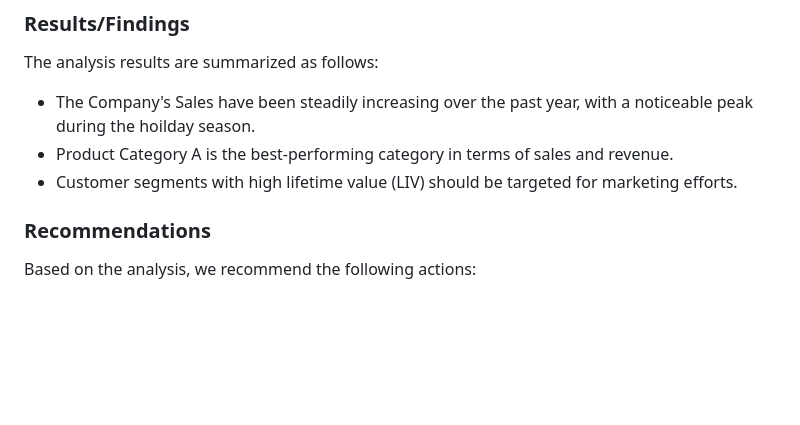
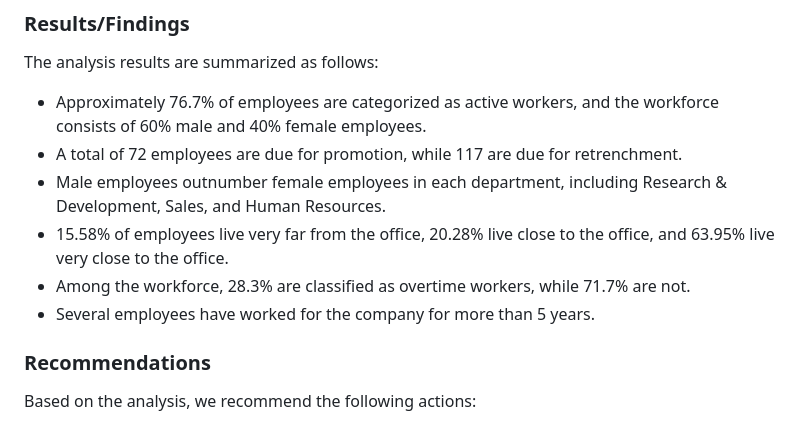
Before and after one commit to codeWithPatricia/Projects, a Markdown page: Data Analysis/HR_Insights_Dashboard/README.md, the part around one of its changes. Rendered like a GitHub page; blank space fills up the shorter version.

````diff
--- a/Data Analysis/HR_Insights_Dashboard/README.md
+++ b/Data Analysis/HR_Insights_Dashboard/README.md
@@ -64,9 +65,12 @@ ImageURL =
 ```
 ### Results/Findings
 The analysis results are summarized as follows:
-- The Company's Sales have been steadily increasing over the past year, with a noticeable peak during the hoilday season.
-- Product Category A is the best-performing category in terms of sales and revenue.
-- Customer segments with high lifetime value (LIV) should be targeted for marketing efforts.
+- Approximately 76.7% of employees are categorized as active workers, and the workforce consists of 60% male and 40% female employees.
+- A total of 72 employees are due for promotion, while 117 are due for retrenchment.
+- Male employees outnumber female employees in each department, including Research & Development, Sales, and Human Resources.
+- 15.58% of employees live very far from the office, 20.28% live close to the office, and 63.95% live very close to the office.
+- Among the workforce, 28.3% are classified as overtime workers, while 71.7% are not.
+- Several employees have worked for the company for more than 5 years.
 
 ### Recommendations
 Based on the analysis, we recommend the following actions:
````
Also changed, not shown: other parts of Data Analysis/HR_Insights_Dashboard/README.md (+3 -2 lines).
